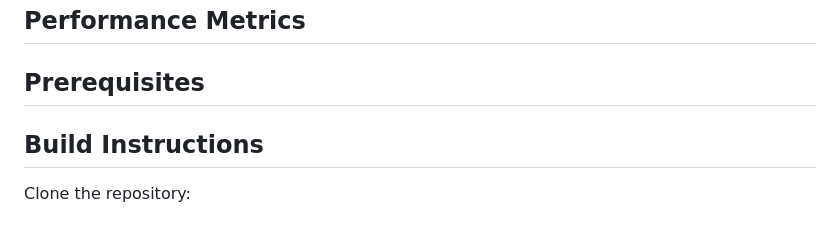
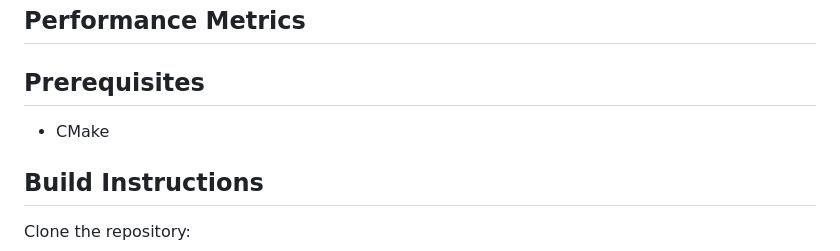
Before and after one commit to aka411/tlsf-memory-allocator, a Markdown page: README.md, the part around the change. Rendered like a GitHub page; blank space fills up the shorter version.

```diff
--- a/README.md
+++ b/README.md
@@ -89,7 +89,7 @@ The actual free blocks are stored in a 2D array of pointers. The indices derived
 ## Performance Metrics
 
 ## Prerequisites
-
+* CMake
 
 ## Build Instructions
 Clone the repository:
```
